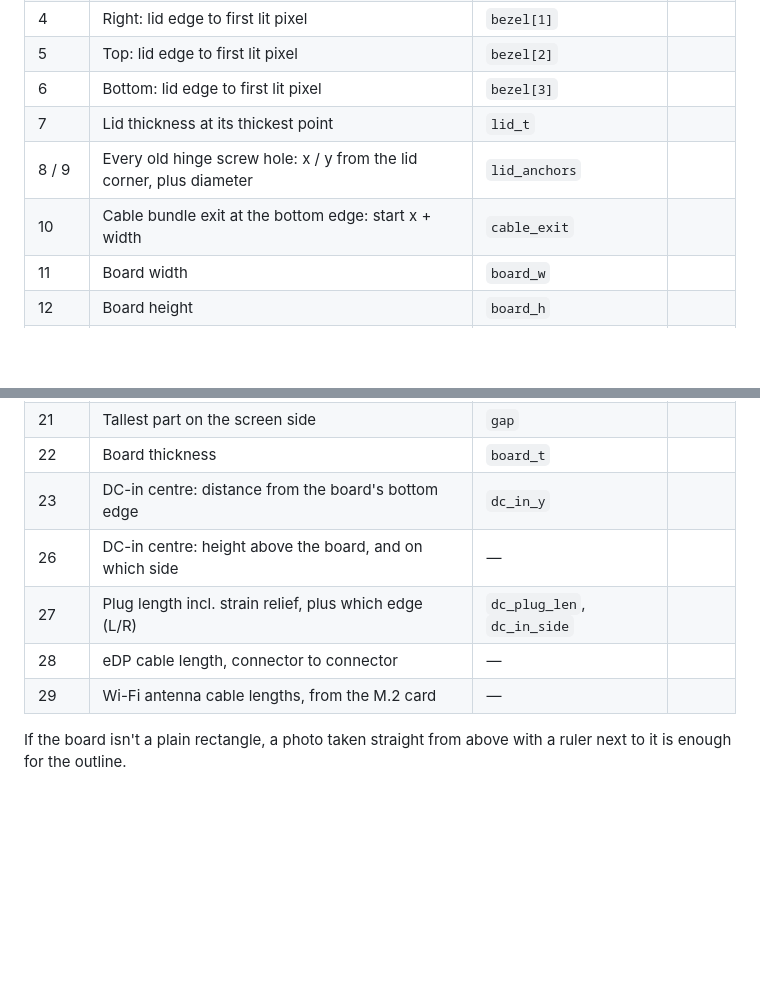
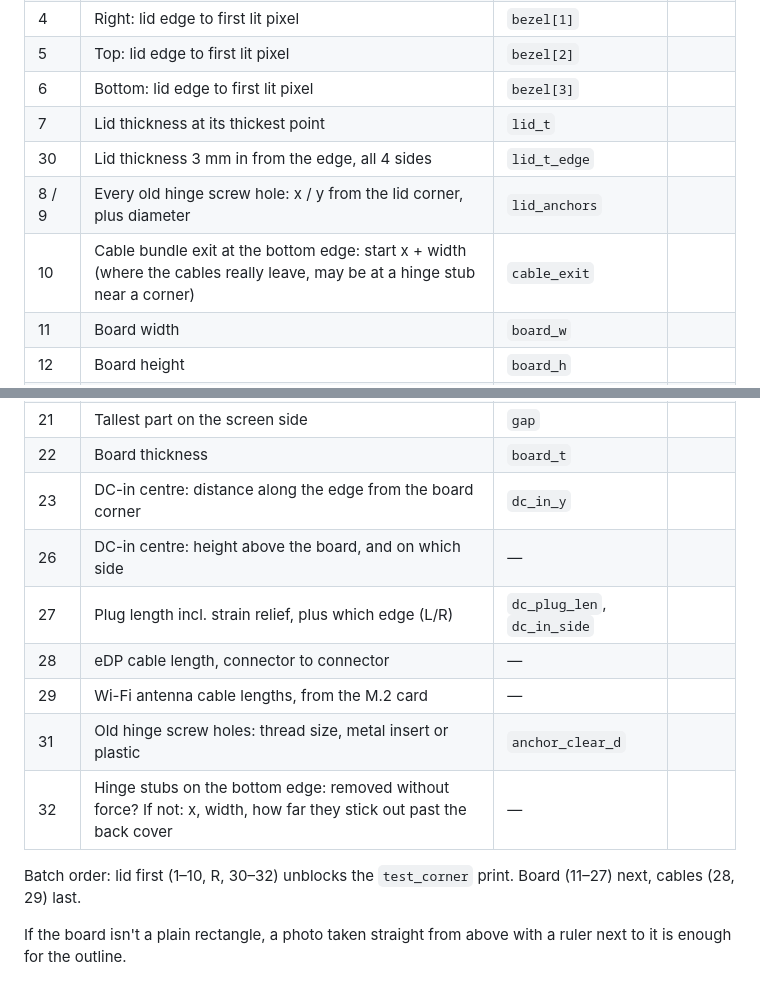
Before and after one commit to yggdrion/x1case, a Markdown page: docs/measurements.md, 2 parts joined by grey strips. GitHub-like rendering; blank space fills up the shorter version.

Commit message:
docs(measure): add edge thickness, hinge thread and hinge stub items

```diff
--- a/docs/measurements.md
+++ b/docs/measurements.md
@@ -12,8 +12,9 @@ Numbers match [measure.png](measure.png). All values in mm. Fill in the value co
 | 5 | Top: lid edge to first lit pixel | `bezel[2]` | |
 | 6 | Bottom: lid edge to first lit pixel | `bezel[3]` | |
 | 7 | Lid thickness at its thickest point | `lid_t` | |
+| 30 | Lid thickness 3 mm in from the edge, all 4 sides | `lid_t_edge` | |
 | 8 / 9 | Every old hinge screw hole: x / y from the lid corner, plus diameter | `lid_anchors` | |
-| 10 | Cable bundle exit at the bottom edge: start x + width | `cable_exit` | |
+| 10 | Cable bundle exit at the bottom edge: start x + width (where the cables really leave, may be at a hinge stub near a corner) | `cable_exit` | |
 | 11 | Board width | `board_w` | |
 | 12 | Board height | `board_h` | |
 | 13 / 14 | Every screw hole H1, H2…: x / y from 0,0, plus hole diameter | `board_holes` | |
@@ -23,10 +24,14 @@ Numbers match [measure.png](measure.png). All values in mm. Fill in the value co
 | 20 | Tallest other part on the heatsink side (RAM, SSD) | `comp_h` | |
 | 21 | Tallest part on the screen side | `gap` | |
 | 22 | Board thickness | `board_t` | |
-| 23 | DC-in centre: distance from the board's bottom edge | `dc_in_y` | |
+| 23 | DC-in centre: distance along the edge from the board corner | `dc_in_y` | |
 | 26 | DC-in centre: height above the board, and on which side | — | |
 | 27 | Plug length incl. strain relief, plus which edge (L/R) | `dc_plug_len`, `dc_in_side` | |
 | 28 | eDP cable length, connector to connector | — | |
 | 29 | Wi-Fi antenna cable lengths, from the M.2 card | — | |
+| 31 | Old hinge screw holes: thread size, metal insert or plastic | `anchor_clear_d` | |
+| 32 | Hinge stubs on the bottom edge: removed without force? If not: x, width, how far they stick out past the back cover | — | |
+
+Batch order: lid first (1–10, R, 30–32) unblocks the `test_corner` print. Board (11–27) next, cables (28, 29) last.
 
 If the board isn't a plain rectangle, a photo taken straight from above with a ruler next to it is enough for the outline.
```
Also changed, not shown: docs/measure.png, 1 other file.
